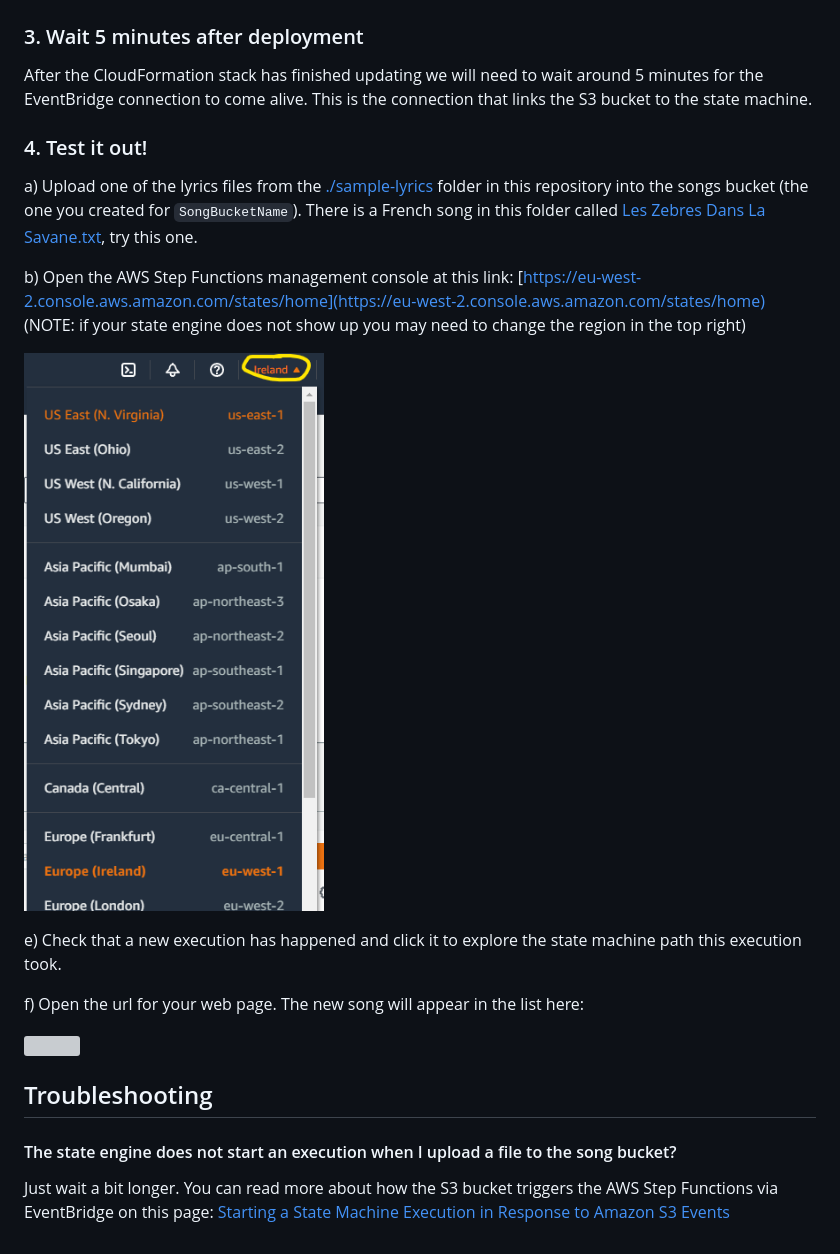
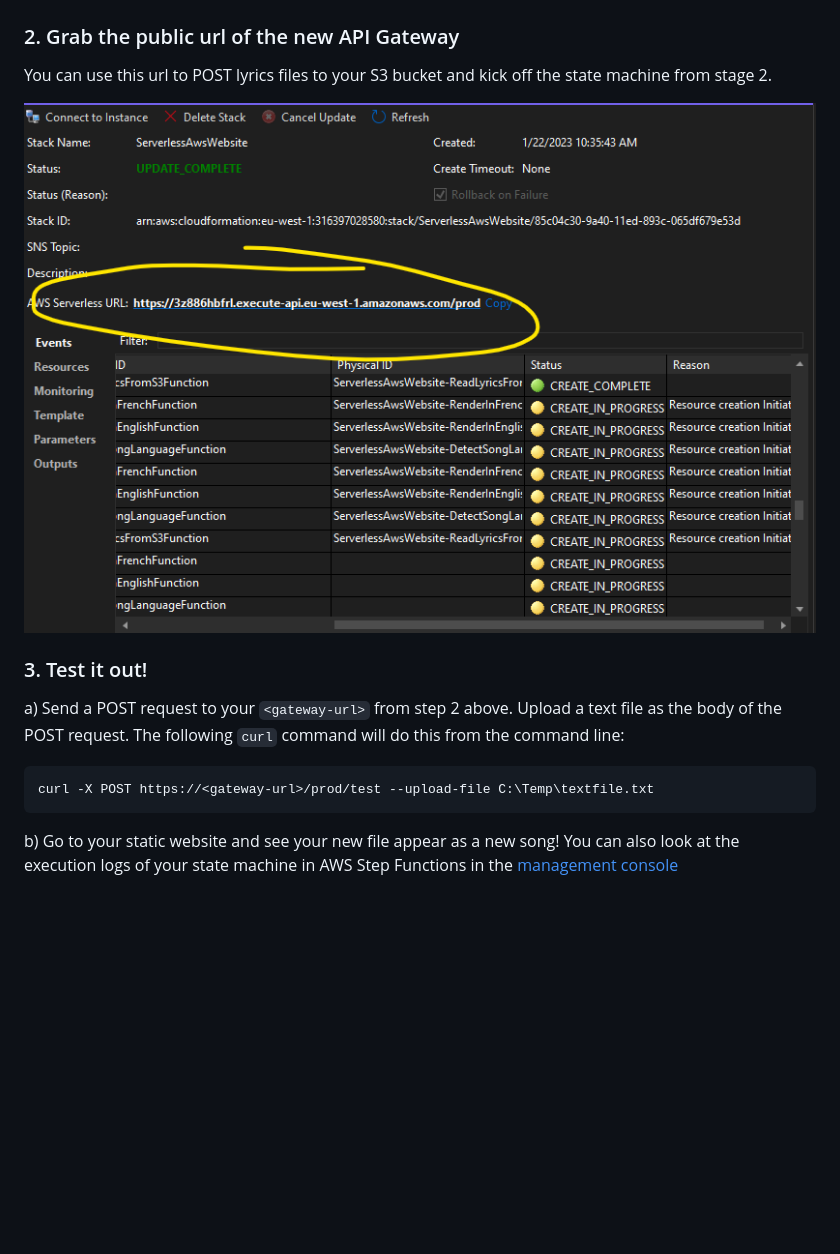
Before and after one commit to traintocode/serverless-aws-website, a Markdown page: Readme.md, the part around the change printed below. Rendered like a GitHub page; pictures changed too: guides/demonstration-api-gateway.png (added), guides/demonstration-aws-region.png (deleted); blank space fills up the shorter version; grey boxes are pictures that could not be loaded.

Commit message:
Added API gateway into resources

````diff
--- a/Readme.md
+++ b/Readme.md
@@ -28,29 +17,19 @@ Right click the project name in Visual Studio and select "Publish to AWS Lambda.
 
 
 
-### 3. Wait 5 minutes after deployment
+### 2. Grab the public url of the new API Gateway
 
-After the CloudFormation stack has finished updating we will need to wait around 5 minutes for the EventBridge connection to come alive.  This is the connection that links the S3 bucket to the state machine.
+You can use this url to POST lyrics files to your S3 bucket and kick off the state machine from stage 2.
+
+![](./guides/demonstration-api-gateway.png)
 
 
+### 3. Test it out!
 
-### 4. Test it out!
+a) Send a POST request to your `<gateway-url>` from step 2 above.  Upload a text file as the body of the POST request.  The following `curl` command will do this from the command line:
 
-a) Upload one of the lyrics files from the [./sample-lyrics](./sample-lyrics) folder in this repository into the songs bucket (the one you created for `SongBucketName`).  There is a French song in this folder called [Les Zebres Dans La Savane.txt](./sample-lyrics/Les%20Zebres%20Dans%20La%20Savane.txt), try this one.
+```sh
+curl -X POST https://<gateway-url>/prod/test --upload-file C:\Temp\textfile.txt
+```
 
-b) Open the AWS Step Functions management console at this link: [https://eu-west-2.console.aws.amazon.com/states/home](https://eu-west-2.console.aws.amazon.com/states/home) (NOTE: if your state engine does not show up you may need to change the region in the top right)
-
-![](./guides/demonstration-aws-region.png)
-
-e) Check that a new execution has happened and click it to explore the state machine path this execution took.
-
-f) Open the url for your web page.  The new song will appear in the list here:
-
-![](./guides/demonstration-added-new-page.png)
-
-
-## Troubleshooting
-
-#### The state engine does not start an execution when I upload a file to the song bucket?
-
-Just wait a bit longer.  You can read more about how the S3 bucket triggers the AWS Step Functions via EventBridge on this page: [Starting a State Machine Execution in Response to Amazon S3 Events](https://docs.aws.amazon.com/step-functions/latest/dg/tutorial-cloudwatch-events-s3.html)
+b) Go to your static website and see your new file appear as a new song!  You can also look at the execution logs of your state machine in AWS Step Functions in the [management console](https://eu-west-1.console.aws.amazon.com/states/home)
````
Also changed, not shown: other parts of Readme.md (+4 -15 lines), guides/demonstration-add-appsetting.png (deleted), 3 other files.
